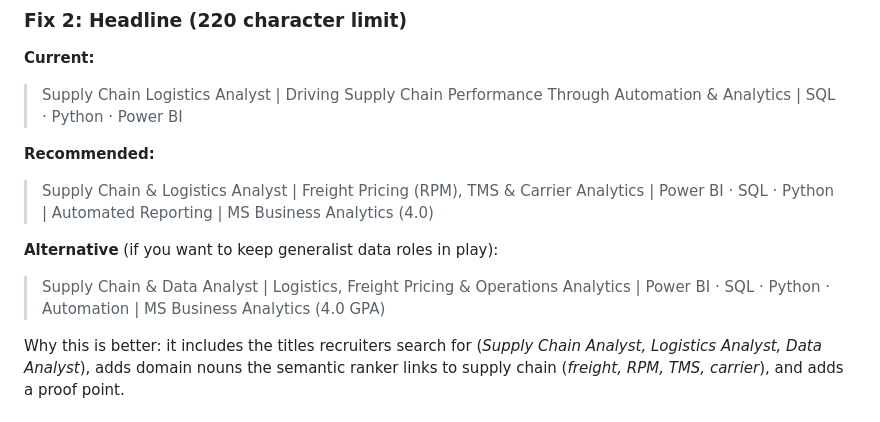
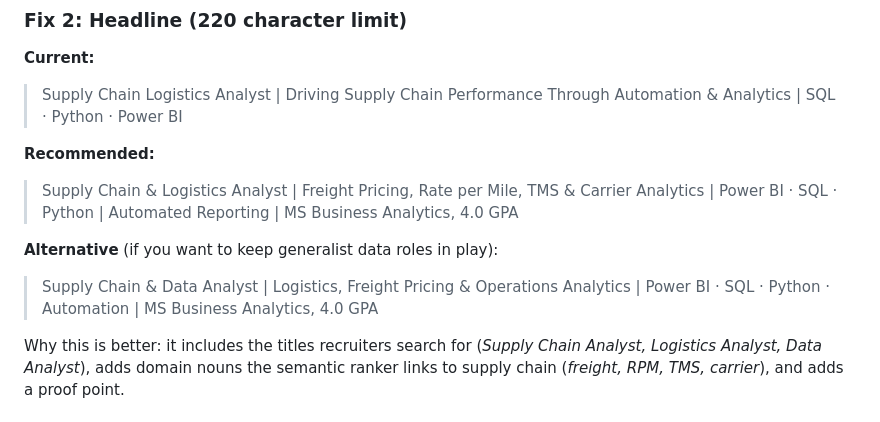
Before and after one commit to mounikasampangi/mounikasampangi, a Markdown page: docs/linkedin-profile-audit.md, the part around the change. Rendered like a GitHub page.

Commit message:
Audit: headline without parentheses
Co-Authored-By: Claude Opus 5.5 <noreply@anthropic.com>
Claude-Session: https://claude.ai/code/session_01XfPjBaSirqy18PrXquXR9b

```diff
--- a/docs/linkedin-profile-audit.md
+++ b/docs/linkedin-profile-audit.md
@@ -33,10 +33,10 @@ Edit intro → Location → **Phoenix, Arizona, United States** (or Scottsdale).
 > Supply Chain Logistics Analyst | Driving Supply Chain Performance Through Automation & Analytics | SQL · Python · Power BI
 
 **Recommended:**
-> Supply Chain & Logistics Analyst | Freight Pricing (RPM), TMS & Carrier Analytics | Power BI · SQL · Python | Automated Reporting | MS Business Analytics (4.0)
+> Supply Chain & Logistics Analyst | Freight Pricing, Rate per Mile, TMS & Carrier Analytics | Power BI · SQL · Python | Automated Reporting | MS Business Analytics, 4.0 GPA
 
 **Alternative** (if you want to keep generalist data roles in play):
-> Supply Chain & Data Analyst | Logistics, Freight Pricing & Operations Analytics | Power BI · SQL · Python · Automation | MS Business Analytics (4.0 GPA)
+> Supply Chain & Data Analyst | Logistics, Freight Pricing & Operations Analytics | Power BI · SQL · Python · Automation | MS Business Analytics, 4.0 GPA
 
 Why this is better: it includes the titles recruiters search for (*Supply Chain Analyst, Logistics Analyst, Data Analyst*), adds domain nouns the semantic ranker links to supply chain (*freight, RPM, TMS, carrier*), and adds a proof point.
 
```
